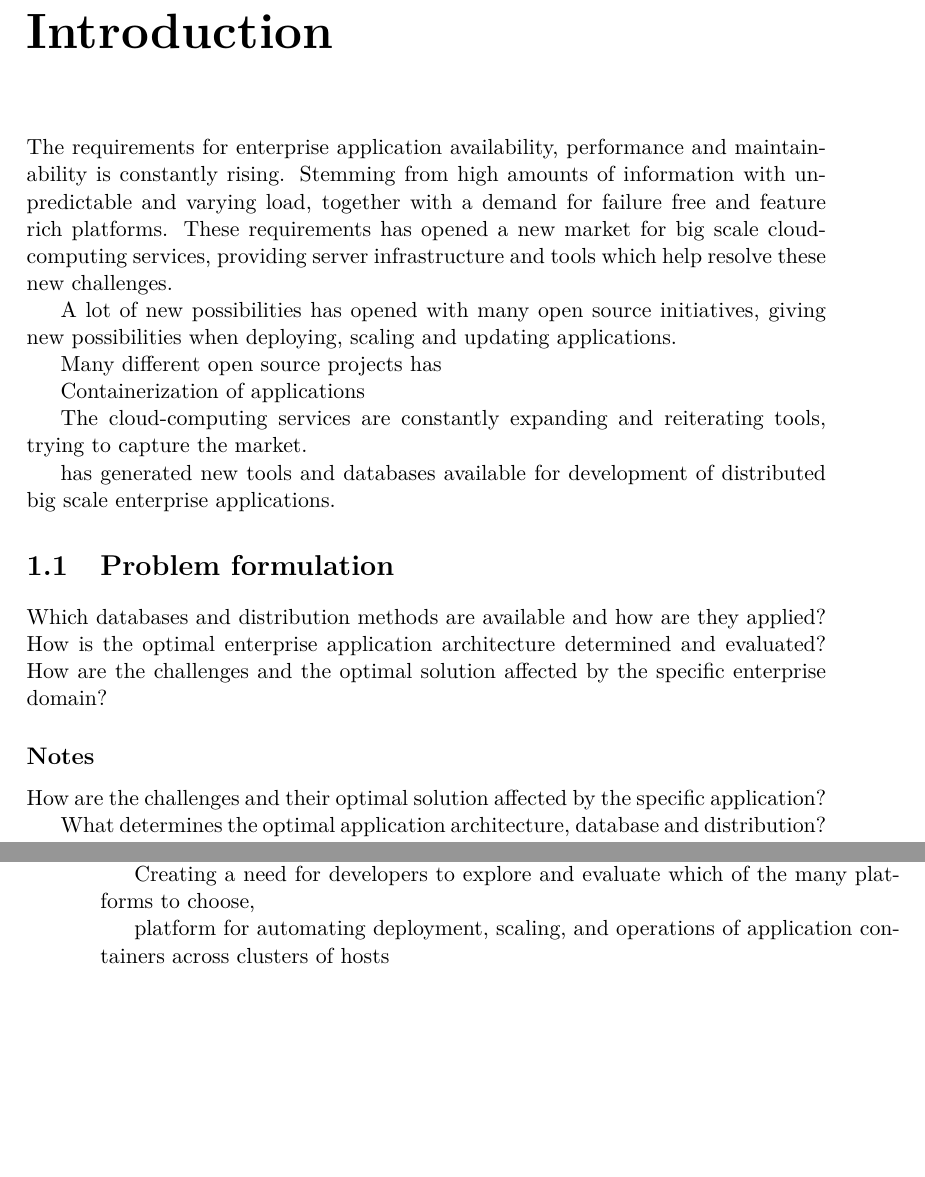
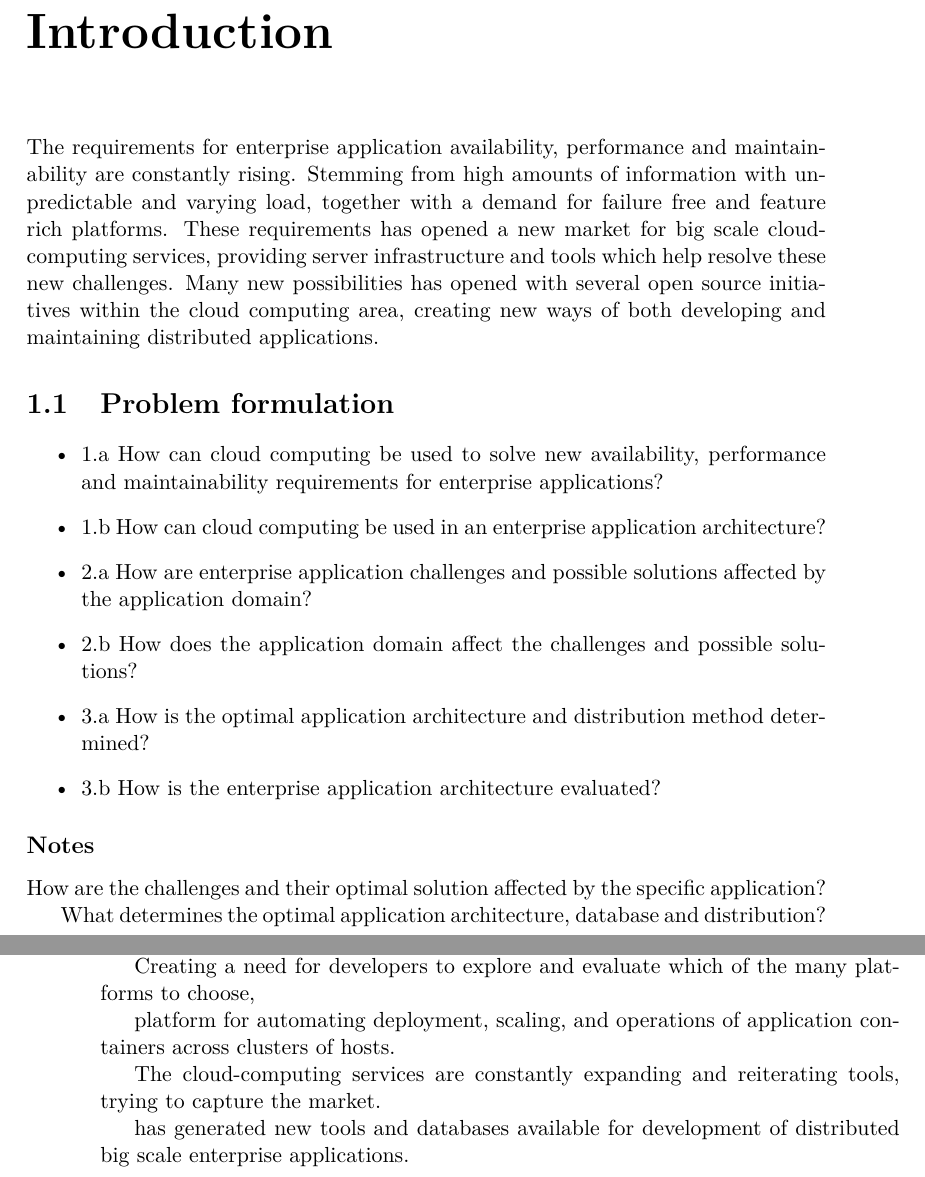
Before and after one commit to Heinsen/Distributed-Applications-Master-Thesis, a LaTeX thesis (msc_thesis_au.tex, which reads sections/introduction/introduction.tex, sections/introduction/problem_formulation.tex): two parts of pages 11 and 12 of 21, joined at a grey line, cut so that both start at the same text, the shorter picture padded with empty space. Compiled offline with pdfLaTeX.

Commit message:
New draft of introduction and problem definition, added two alternatives (x.a and x.b) for each problem statement.

```diff
--- a/sections/introduction/introduction.tex
+++ b/sections/introduction/introduction.tex
@@ -1,22 +1,14 @@
 \chapter{Introduction}
 \label{ch:introduction}
-The requirements for enterprise application availability, performance and maintainability is constantly rising. Stemming from high amounts of information with unpredictable and varying load, together with a demand for failure free and feature rich platforms. These requirements has opened a new market for big scale cloud-computing services, providing server infrastructure and tools which help resolve these new challenges.
-
-
-A lot of new possibilities has opened with many open source initiatives, giving new possibilities when deploying, scaling and updating applications.
-
-
-Many different open source projects has
-
-Containerization of applications
-
-The cloud-computing services are constantly expanding and reiterating tools, trying to capture the market.
-
-has generated new tools and databases available for development of distributed big scale enterprise applications.
+The requirements for enterprise application availability, performance and maintainability are constantly rising. Stemming from high amounts of information with unpredictable and varying load, together with a demand for failure free and feature rich platforms. These requirements has opened a new market for big scale cloud-computing services, providing server infrastructure and tools which help resolve these new challenges. Many new possibilities has opened with several open source initiatives within the cloud computing area, creating new ways of both developing and maintaining distributed applications.
 
 
 \input{sections/introduction/problem_formulation.tex}
 
 
 
-platform for automating deployment, scaling, and operations of application containers across clusters of hosts
+platform for automating deployment, scaling, and operations of application containers across clusters of hosts.
+
+The cloud-computing services are constantly expanding and reiterating tools, trying to capture the market.
+
+has generated new tools and databases available for development of distributed big scale enterprise applications.
--- a/sections/introduction/problem_formulation.tex
+++ b/sections/introduction/problem_formulation.tex
@@ -1,8 +1,16 @@
 \section{Problem formulation}
 \label{sc:problem_formulation}
-Which databases and distribution methods are available and how are they applied?
-How is the optimal enterprise application architecture determined and evaluated?
-How are the challenges and the optimal solution affected by the specific enterprise domain?
+
+\begin{itemize}
+\item 1.a How can cloud computing be used to solve new availability, performance and maintainability requirements for enterprise applications?
+\item 1.b How can cloud computing be used in an enterprise application architecture?
+
+\item 2.a How are enterprise application challenges and possible solutions affected by the application domain?
+\item 2.b How does the application domain affect the challenges and possible solutions?
+
+\item 3.a How is the optimal application architecture and distribution method determined?
+\item 3.b How is the enterprise application architecture evaluated?
+\end{itemize}
 
 \subsection*{Notes}
 How are the challenges and their optimal solution affected by the specific application?
```
